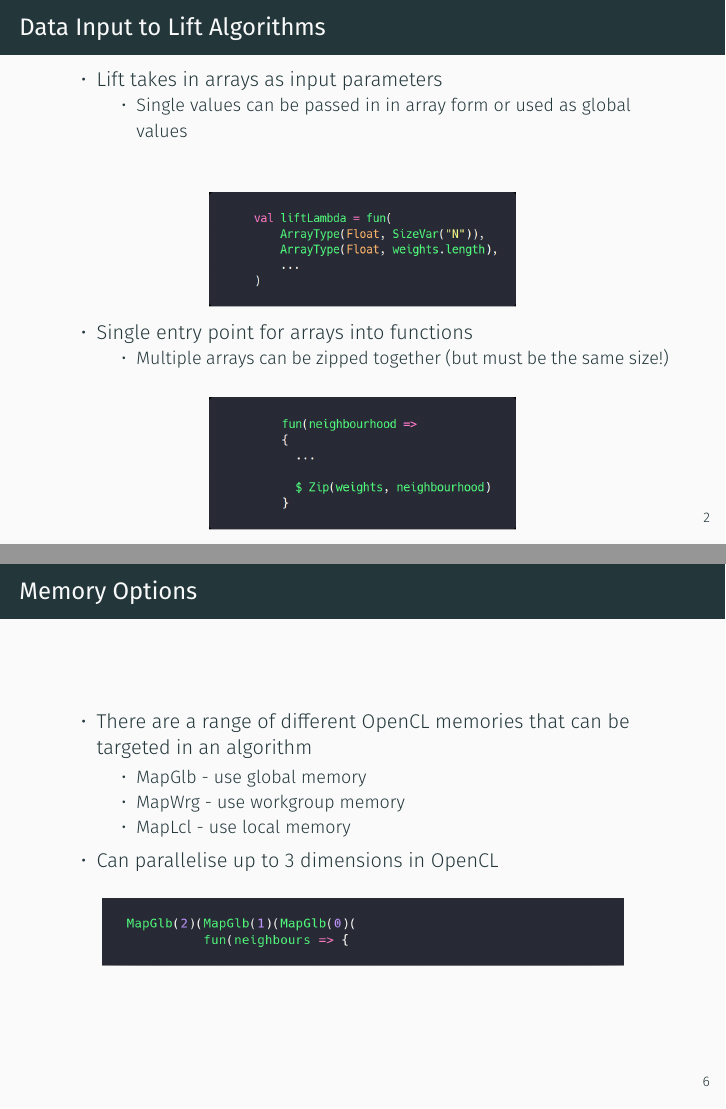
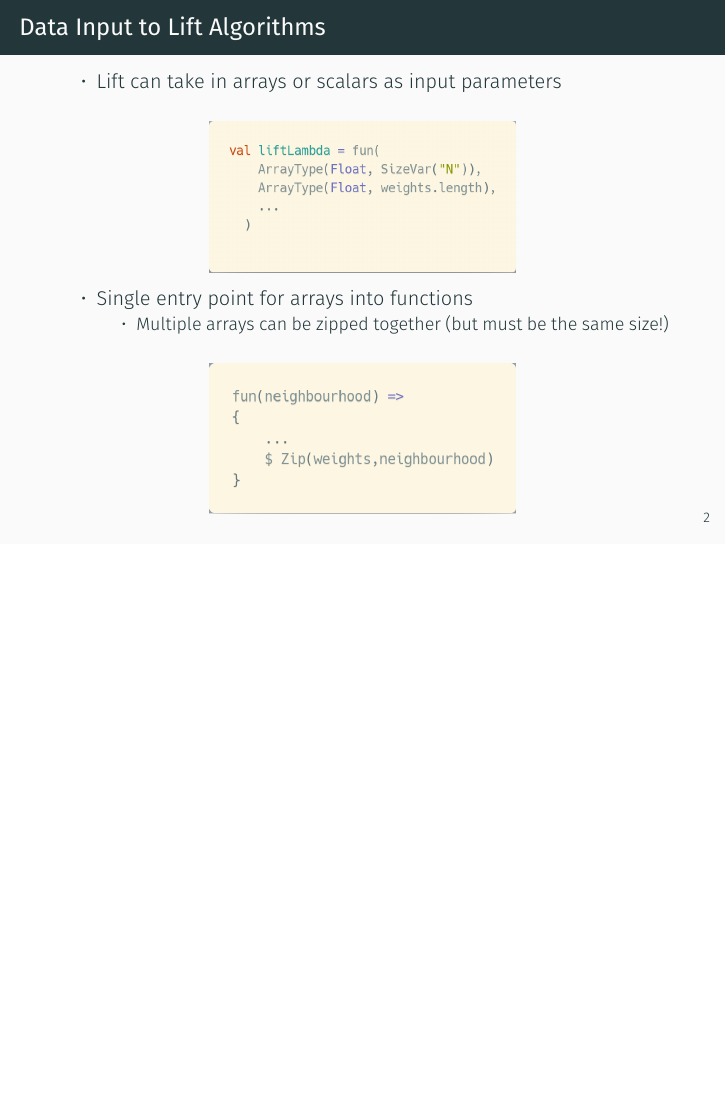
Before and after one commit to lift-project/presentations, LaTeX slides (Tutorial/applications/talk/ApplicationsTutorial.tex): pages 4 and 8 of 20 before the commit and page 4 of 17 after it, the two joined at a grey line, the shorter picture padded with empty space. Compiled offline with XeLaTeX; a missing font is replaced by an installed copy or a similar font.

Commit message:
updating slides based on feedback

```diff
--- a/Tutorial/applications/talk/ApplicationsTutorial.tex
+++ b/Tutorial/applications/talk/ApplicationsTutorial.tex
@@ -51,10 +50,8 @@
 \begin{frame}
 \frametitle{Data Input to Lift Algorithms}
 \begin{itemize}
-    \item Lift takes in arrays as input parameters
-            \begin{itemize}
-                \item Single values can be passed in in array form or used as global values
-            \end{itemize}
+    \item Lift can take in arrays or scalars as input parameters
+            \vspace{-.4cm}
 \begin{block}{}
     \begin{center}
     \includegraphics[width=.5\textwidth]{../images/inputData.png}
@@ -115,52 +112,6 @@ However, functionality for new types of algorithms must be added in and tested.
 \end{frame}
 
 \begin{frame}
-\frametitle{Memory Options}
-\begin{itemize}
-    \item There are a range of different OpenCL memories that can be targeted in an algorithm
-        \begin{itemize}
-            \item MapGlb - use global memory
-            \item MapWrg - use workgroup memory
-            \item MapLcl - use local memory
-        \end{itemize}
-    \item Can parallelise up to 3 dimensions in OpenCL
-        \vspace{-.5cm}
-    \begin{block}{}
-        \begin{center}
-            \includegraphics[width=.85\textwidth]{../images/mapMapMap.png}
-        \end{center}
-    \end{block}
-\end{itemize}
-
-%        \begin{center}
-%            \begin{columns}
-%    \begin{column}{.3\textwidth}
-%        \begin{block}{}
-%            %\hspace{-.03cm}
-%            \includegraphics[width=3.8cm, height=2.5cm]{../images/soundwaves.png}
-%        \end{block}
-%        \end{column}
-%        \begin{column}{.3\textwidth}
-%            \LARGE\begin{equation*}\frac{\partial^2 \Psi}{\partial t^2} = c^2\nabla^2 \Psi\end{equation*}
-%           % \begin{block}{}
-%           %     % Your text here
-%           % \end{block}
-%        \end{column}
-%    \begin{column}{.3\textwidth}
-%        {
-%            \setbeamercolor{block body}{bg=white}
-%        \begin{block}{}
-%            %\hspace{-.03cm}
-%            \includegraphics[width=.95\textwidth]{../images/stencil.pdf}
-%        \end{block}
-%    }
-%        \end{column}
-%    \end{columns}
-%\end{center}
-\end{frame}
-
-
-\begin{frame}
 \frametitle{Creating an OpenCL kernel}
 \begin{itemize}
     \item To compile your Lift kernel to OpenCL, run [opencl.executor]Compile(\textit{<kernel>})
```
Also changed, not shown: Tutorial/applications/images/acousticLambda.png, Tutorial/applications/images/crosssection.pdf (added), Tutorial/applications/images/execute.png, Tutorial/applications/images/inputData.png, Tutorial/applications/images/jacobi1Dstencil.png, Tutorial/applications/images/matrixMatrix.png, Tutorial/applications/images/scalaArrays.png, Tutorial/applications/images/simpleCompile.png, Tutorial/applications/images/unitTestData.png, Tutorial/applications/images/zippedData.png, Tutorial/applications/talk/ApplicationsTutorial.tex (41 more changed lines).
